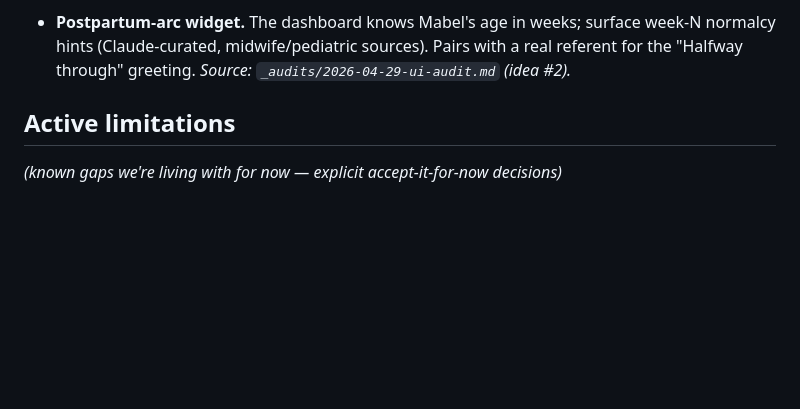
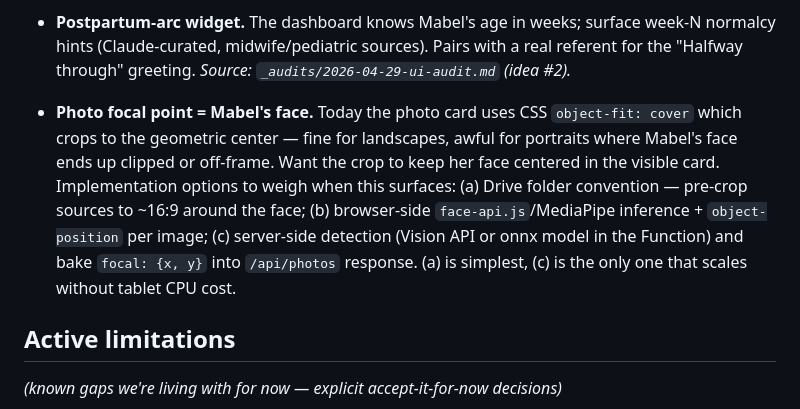
Before and after one commit to tmoots50/smart-home-dashboard, a Markdown page: followups.md, the part around the change. GitHub-like rendering; blank space fills up the shorter version.

Commit message:
docs: backlog item — photo focal point should be Mabel's face
Co-Authored-By: Claude Opus 4.7 (1M context) <noreply@anthropic.com>

```diff
--- a/followups.md
+++ b/followups.md
@@ -45,6 +45,7 @@ The dumping ground for everything that isn't on the v1 critical path. Active bac
 - **Multi-device personalization** — face/phone-proximity → which view (morning Caroline vs. evening Tim). *Migrated from `todo.md`.*
 - **Anthropic Claude / OpenClaw integration** for AI-rearranged views per person/moment. *Migrated from `todo.md`. (Note: also referenced in `spec.md` "What done looks like" — this entry is the implementation parking lot, the spec is the vision.)*
 - **Postpartum-arc widget.** The dashboard knows Mabel's age in weeks; surface week-N normalcy hints (Claude-curated, midwife/pediatric sources). Pairs with a real referent for the "Halfway through" greeting. *Source: `_audits/2026-04-29-ui-audit.md` (idea #2).*
+- **Photo focal point = Mabel's face.** Today the photo card uses CSS `object-fit: cover` which crops to the geometric center — fine for landscapes, awful for portraits where Mabel's face ends up clipped or off-frame. Want the crop to keep her face centered in the visible card. Implementation options to weigh when this surfaces: (a) Drive folder convention — pre-crop sources to ~16:9 around the face; (b) browser-side `face-api.js`/MediaPipe inference + `object-position` per image; (c) server-side detection (Vision API or onnx model in the Function) and bake `focal: {x, y}` into `/api/photos` response. (a) is simplest, (c) is the only one that scales without tablet CPU cost.
 
 ## Active limitations
 *(known gaps we're living with for now — explicit accept-it-for-now decisions)*
```
